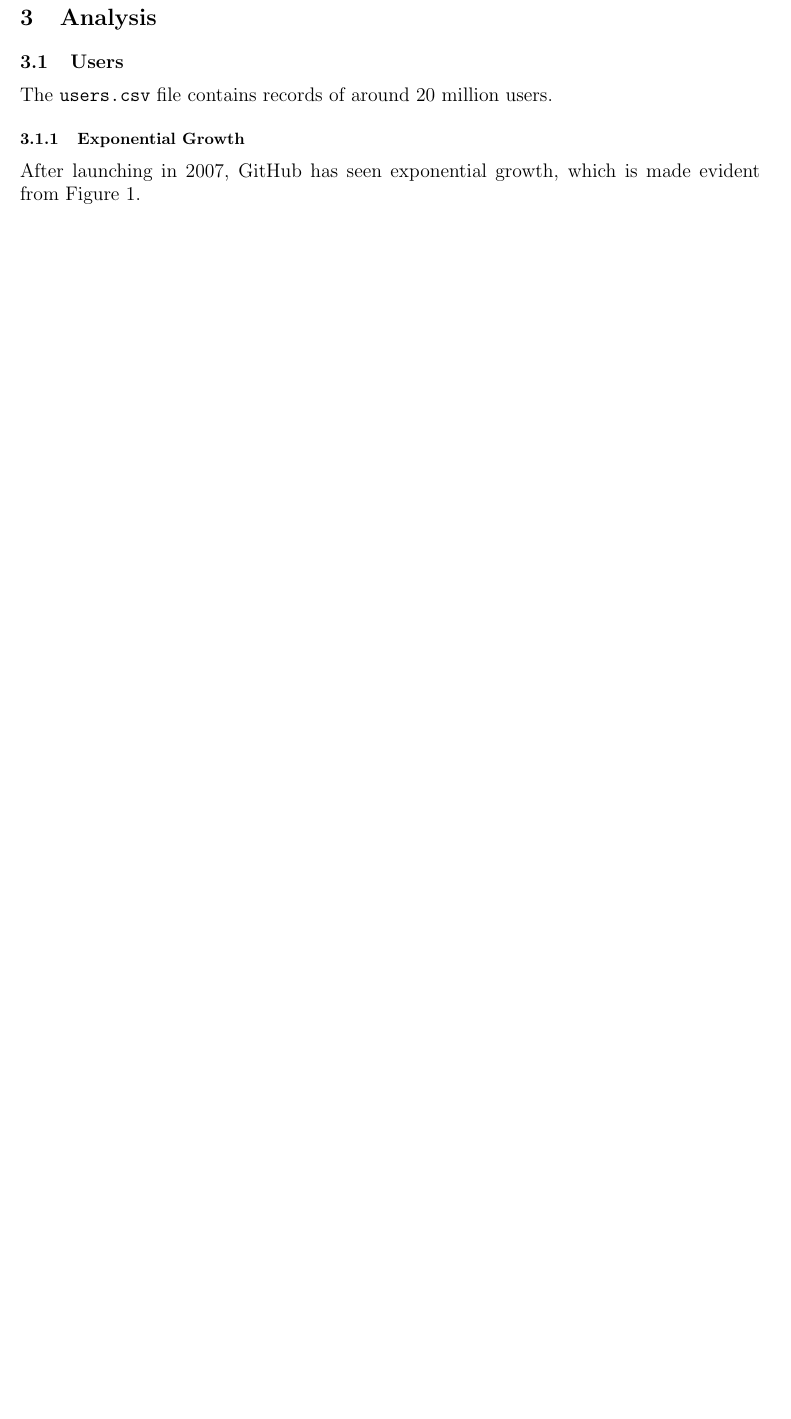
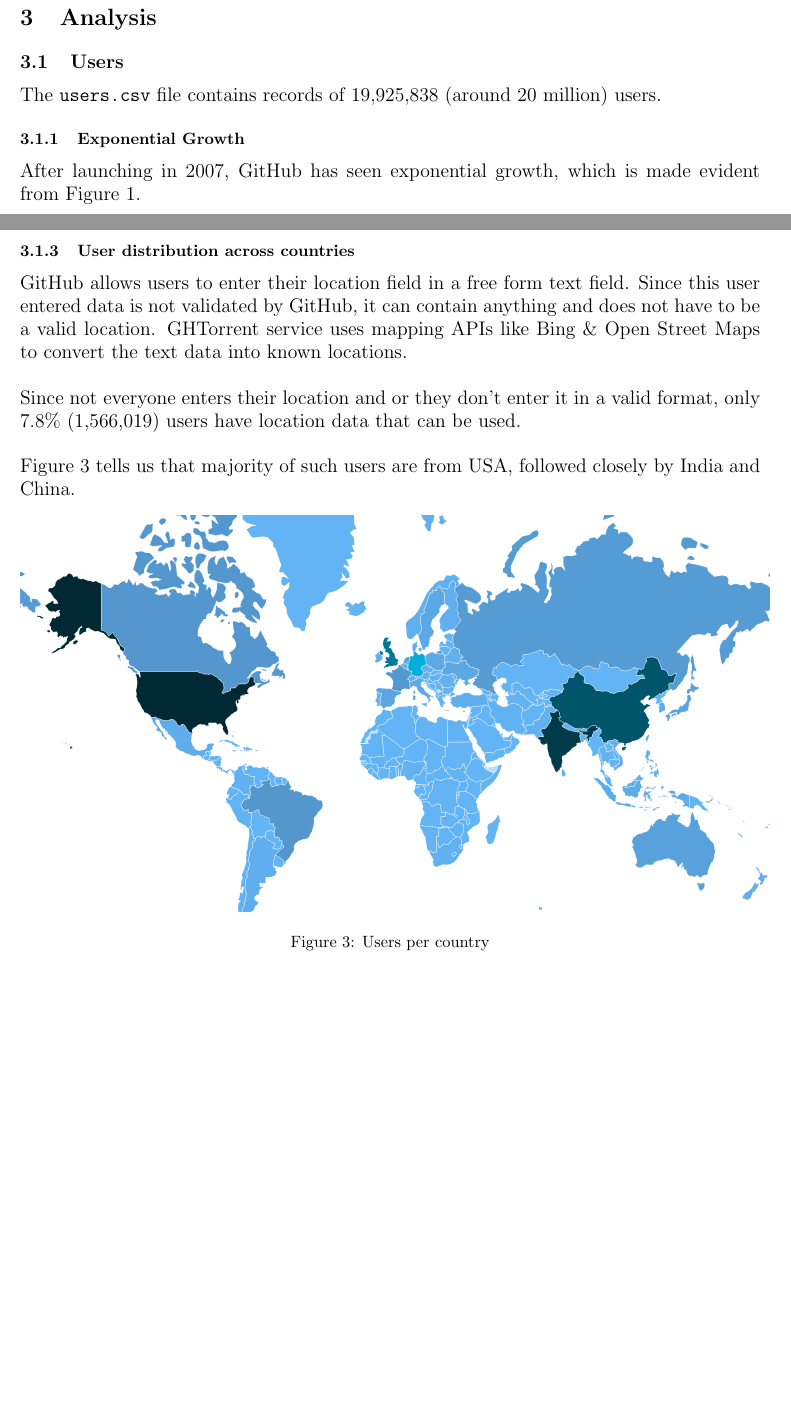
Before and after one commit to dufferzafar/github-analytics, a LaTeX document (final-document/main.tex, which reads final-document/analysis.tex): part of page 4 of 4 before the commit and two parts of pages 4 and 5 of 5 after it, the two joined at a grey line, cut so that both start at the same text, the shorter picture padded with empty space. Compiled offline with pdfLaTeX.

Commit message:
Add users-country chart to doc

```diff
--- a/final-document/analysis.tex
+++ b/final-document/analysis.tex
@@ -4,7 +4,7 @@
 
 \subsection{Users}
 
-The \code{users.csv} file contains records of around 20 million users.
+The \code{users.csv} file contains records of 19,925,838 (around 20 million) users.
 
 \subsubsection{Exponential Growth}
 
@@ -27,3 +27,19 @@ Figure 2 shows that May, 2016 was the month in which most new users were added t
 \includegraphics[scale=0.35]{user-year-month}
 \caption{New users added per Year-Month}
 \end{figure}
+
+\subsubsection{User distribution across countries}
+
+GitHub allows users to enter their location field in a free form text field. Since this user entered data is not validated by GitHub, it can contain anything and does not have to be a valid location. GHTorrent service uses mapping APIs like Bing \& Open Street Maps to convert the text data into known locations. \\
+
+Since not everyone enters their location and or they don't enter it in a valid format, only 7.8\% (1,566,019) users have location data that can be used. \\
+
+Figure 3 tells us that majority of such users are from USA, followed closely by India and China.
+
+% TODO: Pie Chart for countries
+
+\begin{figure}[htb]
+\centering
+\includegraphics[scale=0.30]{users-country}
+\caption{Users per country}
+\end{figure}
```
Also changed, not shown: final-document/charts/users-country.png (added).
